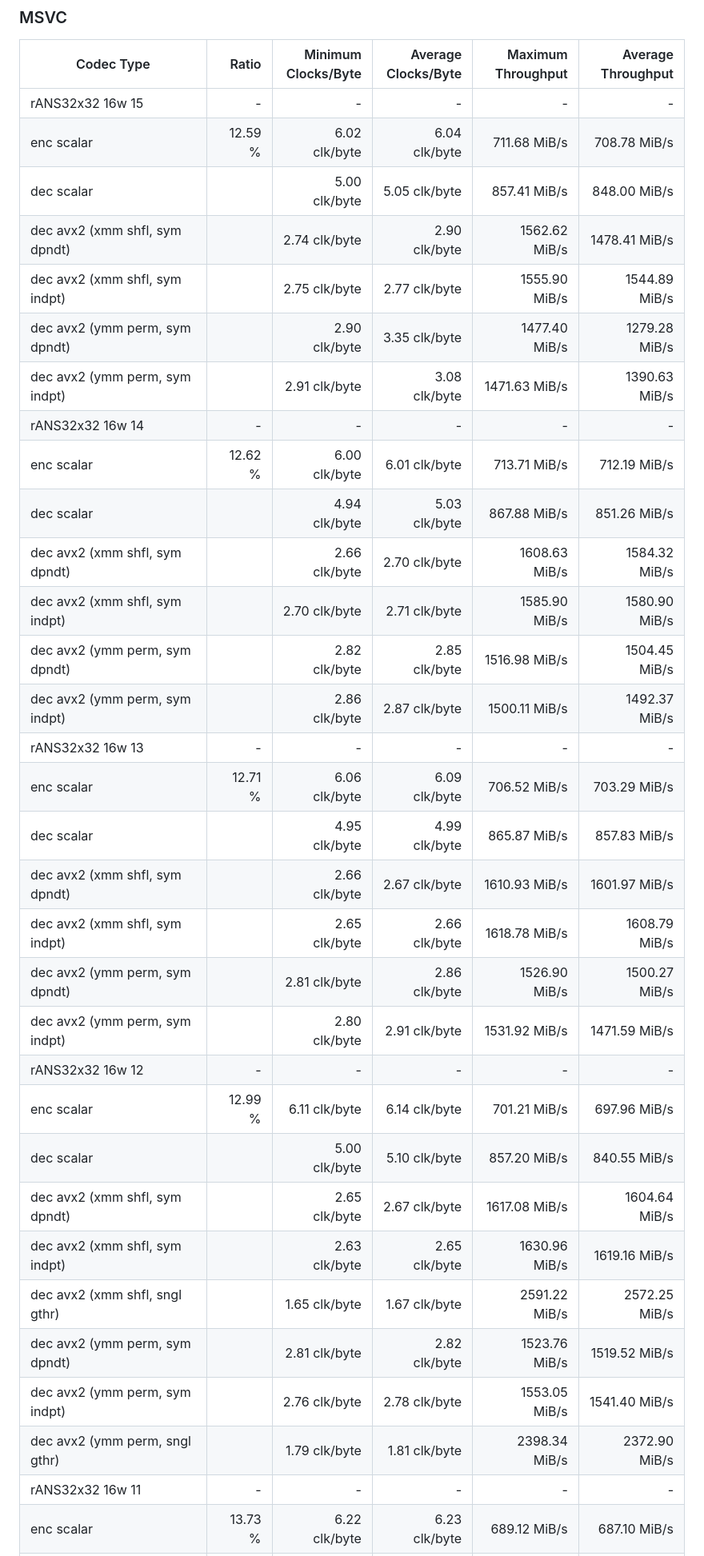
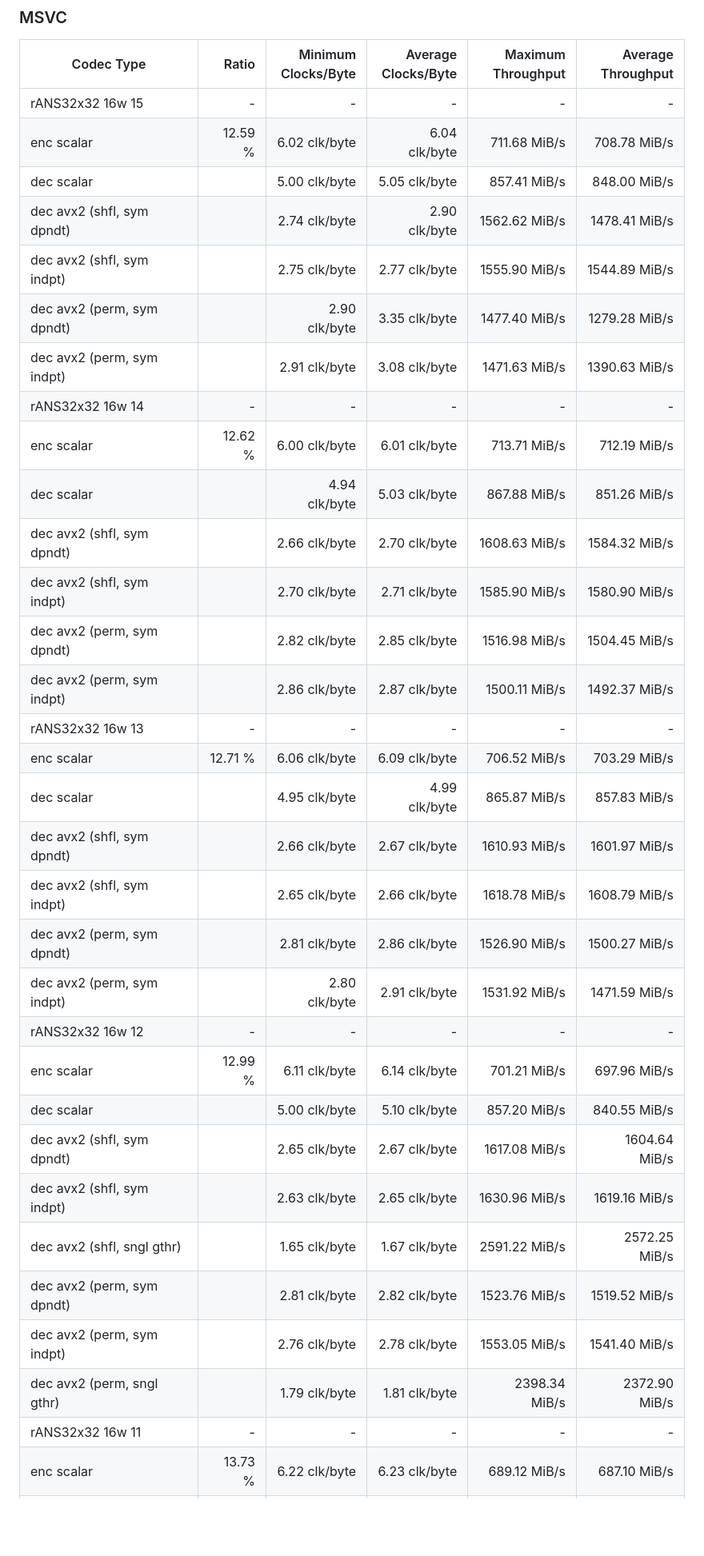
Before and after one commit to rainerzufalldererste/hypersonic-rANS, a Markdown page: README.md, the part around the change printed below. Shown: that part at 80% size. Drawn GitHub-style; blank space fills up the shorter version.

Commit message:
Cleaning up README.md

```diff
--- a/README.md
+++ b/README.md
@@ -9,33 +9,33 @@ Playground for rANS codecs
 rANS32x32 16w                    15 | -        | -                | -                | -              | -              |
   enc scalar                        |  12.59 % |    6.02 clk/byte |    6.04 clk/byte |   711.68 MiB/s |   708.78 MiB/s |
   dec scalar                        |          |    5.00 clk/byte |    5.05 clk/byte |   857.41 MiB/s |   848.00 MiB/s |
-  dec avx2 (xmm shfl, sym dpndt)    |          |    2.74 clk/byte |    2.90 clk/byte |  1562.62 MiB/s |  1478.41 MiB/s |
-  dec avx2 (xmm shfl, sym indpt)    |          |    2.75 clk/byte |    2.77 clk/byte |  1555.90 MiB/s |  1544.89 MiB/s |
-  dec avx2 (ymm perm, sym dpndt)    |          |    2.90 clk/byte |    3.35 clk/byte |  1477.40 MiB/s |  1279.28 MiB/s |
-  dec avx2 (ymm perm, sym indpt)    |          |    2.91 clk/byte |    3.08 clk/byte |  1471.63 MiB/s |  1390.63 MiB/s |
+  dec avx2 (shfl, sym dpndt)        |          |    2.74 clk/byte |    2.90 clk/byte |  1562.62 MiB/s |  1478.41 MiB/s |
+  dec avx2 (shfl, sym indpt)        |          |    2.75 clk/byte |    2.77 clk/byte |  1555.90 MiB/s |  1544.89 MiB/s |
+  dec avx2 (perm, sym dpndt)        |          |    2.90 clk/byte |    3.35 clk/byte |  1477.40 MiB/s |  1279.28 MiB/s |
+  dec avx2 (perm, sym indpt)        |          |    2.91 clk/byte |    3.08 clk/byte |  1471.63 MiB/s |  1390.63 MiB/s |
 rANS32x32 16w                    14 | -        | -                | -                | -              | -              |
   enc scalar                        |  12.62 % |    6.00 clk/byte |    6.01 clk/byte |   713.71 MiB/s |   712.19 MiB/s |
   dec scalar                        |          |    4.94 clk/byte |    5.03 clk/byte |   867.88 MiB/s |   851.26 MiB/s |
-  dec avx2 (xmm shfl, sym dpndt)    |          |    2.66 clk/byte |    2.70 clk/byte |  1608.63 MiB/s |  1584.32 MiB/s |
-  dec avx2 (xmm shfl, sym indpt)    |          |    2.70 clk/byte |    2.71 clk/byte |  1585.90 MiB/s |  1580.90 MiB/s |
-  dec avx2 (ymm perm, sym dpndt)    |          |    2.82 clk/byte |    2.85 clk/byte |  1516.98 MiB/s |  1504.45 MiB/s |
-  dec avx2 (ymm perm, sym indpt)    |          |    2.86 clk/byte |    2.87 clk/byte |  1500.11 MiB/s |  1492.37 MiB/s |
+  dec avx2 (shfl, sym dpndt)        |          |    2.66 clk/byte |    2.70 clk/byte |  1608.63 MiB/s |  1584.32 MiB/s |
+  dec avx2 (shfl, sym indpt)        |          |    2.70 clk/byte |    2.71 clk/byte |  1585.90 MiB/s |  1580.90 MiB/s |
+  dec avx2 (perm, sym dpndt)        |          |    2.82 clk/byte |    2.85 clk/byte |  1516.98 MiB/s |  1504.45 MiB/s |
+  dec avx2 (perm, sym indpt)        |          |    2.86 clk/byte |    2.87 clk/byte |  1500.11 MiB/s |  1492.37 MiB/s |
 rANS32x32 16w                    13 | -        | -                | -                | -              | -              |
   enc scalar                        |  12.71 % |    6.06 clk/byte |    6.09 clk/byte |   706.52 MiB/s |   703.29 MiB/s |
   dec scalar                        |          |    4.95 clk/byte |    4.99 clk/byte |   865.87 MiB/s |   857.83 MiB/s |
-  dec avx2 (xmm shfl, sym dpndt)    |          |    2.66 clk/byte |    2.67 clk/byte |  1610.93 MiB/s |  1601.97 MiB/s |
-  dec avx2 (xmm shfl, sym indpt)    |          |    2.65 clk/byte |    2.66 clk/byte |  1618.78 MiB/s |  1608.79 MiB/s |
-  dec avx2 (ymm perm, sym dpndt)    |          |    2.81 clk/byte |    2.86 clk/byte |  1526.90 MiB/s |  1500.27 MiB/s |
-  dec avx2 (ymm perm, sym indpt)    |          |    2.80 clk/byte |    2.91 clk/byte |  1531.92 MiB/s |  1471.59 MiB/s |
+  dec avx2 (shfl, sym dpndt)        |          |    2.66 clk/byte |    2.67 clk/byte |  1610.93 MiB/s |  1601.97 MiB/s |
+  dec avx2 (shfl, sym indpt)        |          |    2.65 clk/byte |    2.66 clk/byte |  1618.78 MiB/s |  1608.79 MiB/s |
+  dec avx2 (perm, sym dpndt)        |          |    2.81 clk/byte |    2.86 clk/byte |  1526.90 MiB/s |  1500.27 MiB/s |
+  dec avx2 (perm, sym indpt)        |          |    2.80 clk/byte |    2.91 clk/byte |  1531.92 MiB/s |  1471.59 MiB/s |
 rANS32x32 16w                    12 | -        | -                | -                | -              | -              |
   enc scalar                        |  12.99 % |    6.11 clk/byte |    6.14 clk/byte |   701.21 MiB/s |   697.96 MiB/s |
   dec scalar                        |          |    5.00 clk/byte |    5.10 clk/byte |   857.20 MiB/s |   840.55 MiB/s |
-  dec avx2 (xmm shfl, sym dpndt)    |          |    2.65 clk/byte |    2.67 clk/byte |  1617.08 MiB/s |  1604.64 MiB/s |
-  dec avx2 (xmm shfl, sym indpt)    |          |    2.63 clk/byte |    2.65 clk/byte |  1630.96 MiB/s |  1619.16 MiB/s |
-  dec avx2 (xmm shfl, sngl gthr)    |          |    1.65 clk/byte |    1.67 clk/byte |  2591.22 MiB/s |  2572.25 MiB/s |
-  dec avx2 (ymm perm, sym dpndt)    |          |    2.81 clk/byte |    2.82 clk/byte |  1523.76 MiB/s |  1519.52 MiB/s |
-  dec avx2 (ymm perm, sym indpt)    |          |    2.76 clk/byte |    2.78 clk/byte |  1553.05 MiB/s |  1541.40 MiB/s |
-  dec avx2 (ymm perm, sngl gthr)    |          |    1.79 clk/byte |    1.81 clk/byte |  2398.34 MiB/s |  2372.90 MiB/s |
+  dec avx2 (shfl, sym dpndt)        |          |    2.65 clk/byte |    2.67 clk/byte |  1617.08 MiB/s |  1604.64 MiB/s |
+  dec avx2 (shfl, sym indpt)        |          |    2.63 clk/byte |    2.65 clk/byte |  1630.96 MiB/s |  1619.16 MiB/s |
+  dec avx2 (shfl, sngl gthr)        |          |    1.65 clk/byte |    1.67 clk/byte |  2591.22 MiB/s |  2572.25 MiB/s |
+  dec avx2 (perm, sym dpndt)        |          |    2.81 clk/byte |    2.82 clk/byte |  1523.76 MiB/s |  1519.52 MiB/s |
+  dec avx2 (perm, sym indpt)        |          |    2.76 clk/byte |    2.78 clk/byte |  1553.05 MiB/s |  1541.40 MiB/s |
+  dec avx2 (perm, sngl gthr)        |          |    1.79 clk/byte |    1.81 clk/byte |  2398.34 MiB/s |  2372.90 MiB/s |
 rANS32x32 16w                    11 | -        | -                | -                | -              | -              |
   enc scalar                        |  13.73 % |    6.22 clk/byte |    6.23 clk/byte |   689.12 MiB/s |   687.10 MiB/s |
   dec scalar                        |          |    5.14 clk/byte |    5.21 clk/byte |   833.91 MiB/s |   822.10 MiB/s |
```
Also changed, not shown: other parts of README.md (+42 -42 lines).
